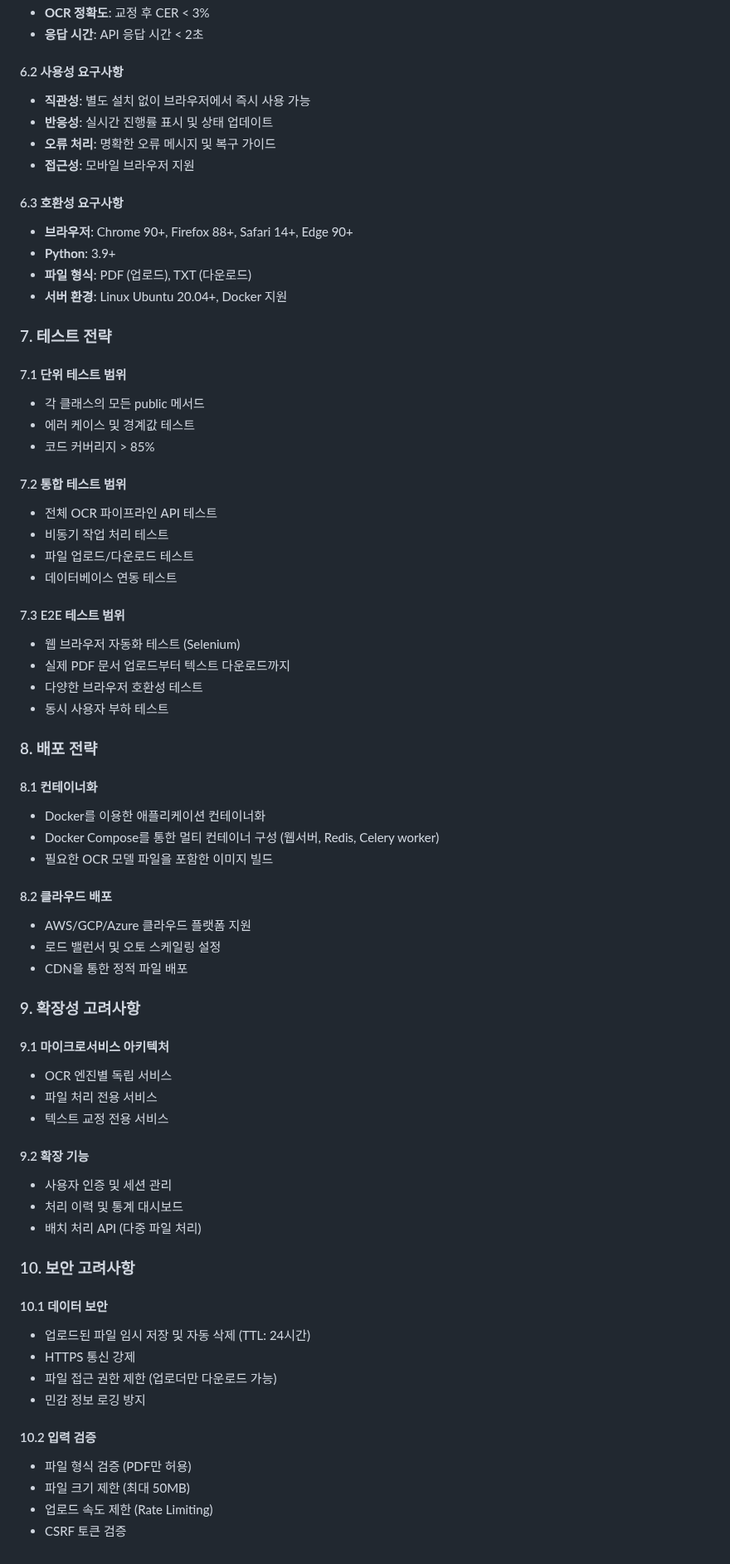
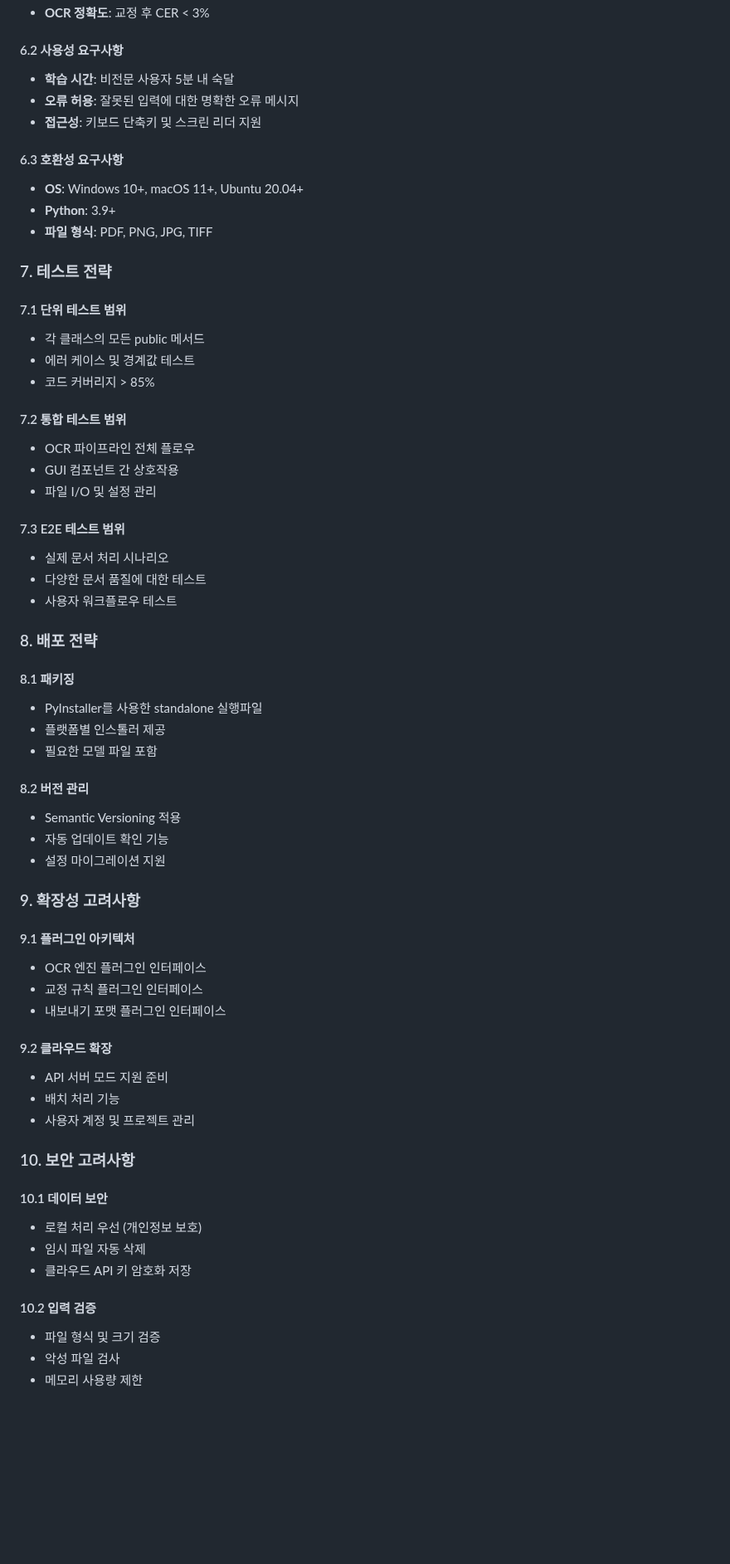
Before and after one commit to Maccrey/Auto-OCR, a Markdown page: prd.md, the part around one of its changes. Shown at 83% size. Drawn GitHub-style; blank space fills up the shorter version.

```diff
--- a/prd.md
+++ b/prd.md
@@ -327,71 +278,75 @@ docker>=6.1.0
 - **OCR 정확도**: 교정 후 CER < 3%
-- **응답 시간**: API 응답 시간 < 2초
 
 #### 6.2 사용성 요구사항
-- **직관성**: 별도 설치 없이 브라우저에서 즉시 사용 가능
-- **반응성**: 실시간 진행률 표시 및 상태 업데이트
-- **오류 처리**: 명확한 오류 메시지 및 복구 가이드
-- **접근성**: 모바일 브라우저 지원
+
+- **학습 시간**: 비전문 사용자 5분 내 숙달
+- **오류 허용**: 잘못된 입력에 대한 명확한 오류 메시지
+- **접근성**: 키보드 단축키 및 스크린 리더 지원
 
 #### 6.3 호환성 요구사항
-- **브라우저**: Chrome 90+, Firefox 88+, Safari 14+, Edge 90+
+
+- **OS**: Windows 10+, macOS 11+, Ubuntu 20.04+
 - **Python**: 3.9+
-- **파일 형식**: PDF (업로드), TXT (다운로드)
-- **서버 환경**: Linux Ubuntu 20.04+, Docker 지원
+- **파일 형식**: PDF, PNG, JPG, TIFF
 
 ### 7. 테스트 전략
 
 #### 7.1 단위 테스트 범위
+
 - 각 클래스의 모든 public 메서드
 - 에러 케이스 및 경계값 테스트
 - 코드 커버리지 > 85%
 
 #### 7.2 통합 테스트 범위
-- 전체 OCR 파이프라인 API 테스트
-- 비동기 작업 처리 테스트
-- 파일 업로드/다운로드 테스트
-- 데이터베이스 연동 테스트
+
+- OCR 파이프라인 전체 플로우
+- GUI 컴포넌트 간 상호작용
+- 파일 I/O 및 설정 관리
 
 #### 7.3 E2E 테스트 범위
-- 웹 브라우저 자동화 테스트 (Selenium)
-- 실제 PDF 문서 업로드부터 텍스트 다운로드까지
-- 다양한 브라우저 호환성 테스트
-- 동시 사용자 부하 테스트
+
+- 실제 문서 처리 시나리오
+- 다양한 문서 품질에 대한 테스트
+- 사용자 워크플로우 테스트
 
 ### 8. 배포 전략
 
-#### 8.1 컨테이너화
-- Docker를 이용한 애플리케이션 컨테이너화
-- Docker Compose를 통한 멀티 컨테이너 구성 (웹서버, Redis, Celery worker)
-- 필요한 OCR 모델 파일을 포함한 이미지 빌드
+#### 8.1 패키징
 
-#### 8.2 클라우드 배포
-- AWS/GCP/Azure 클라우드 플랫폼 지원
-- 로드 밸런서 및 오토 스케일링 설정
-- CDN을 통한 정적 파일 배포
+- PyInstaller를 사용한 standalone 실행파일
+- 플랫폼별 인스톨러 제공
+- 필요한 모델 파일 포함
+
+#### 8.2 버전 관리
+
+- Semantic Versioning 적용
+- 자동 업데이트 확인 기능
+- 설정 마이그레이션 지원
 
 ### 9. 확장성 고려사항
 
-#### 9.1 마이크로서비스 아키텍처
-- OCR 엔진별 독립 서비스
-- 파일 처리 전용 서비스
-- 텍스트 교정 전용 서비스
+#### 9.1 플러그인 아키텍처
 
-#### 9.2 확장 기능
-- 사용자 인증 및 세션 관리
-- 처리 이력 및 통계 대시보드
-- 배치 처리 API (다중 파일 처리)
+- OCR 엔진 플러그인 인터페이스
+- 교정 규칙 플러그인 인터페이스
+- 내보내기 포맷 플러그인 인터페이스
+
+#### 9.2 클라우드 확장
+
+- API 서버 모드 지원 준비
+- 배치 처리 기능
+- 사용자 계정 및 프로젝트 관리
 
 ### 10. 보안 고려사항
 
 #### 10.1 데이터 보안
-- 업로드된 파일 임시 저장 및 자동 삭제 (TTL: 24시간)
-- HTTPS 통신 강제
-- 파일 접근 권한 제한 (업로더만 다운로드 가능)
-- 민감 정보 로깅 방지
+
+- 로컬 처리 우선 (개인정보 보호)
+- 임시 파일 자동 삭제
+- 클라우드 API 키 암호화 저장
 
 #### 10.2 입력 검증
-- 파일 형식 검증 (PDF만 허용)
-- 파일 크기 제한 (최대 50MB)
-- 업로드 속도 제한 (Rate Limiting)
-- CSRF 토큰 검증
+
+- 파일 형식 및 크기 검증
+- 악성 파일 검사
+- 메모리 사용량 제한
```
Also changed, not shown: other parts of prd.md (+127 -176 lines).
